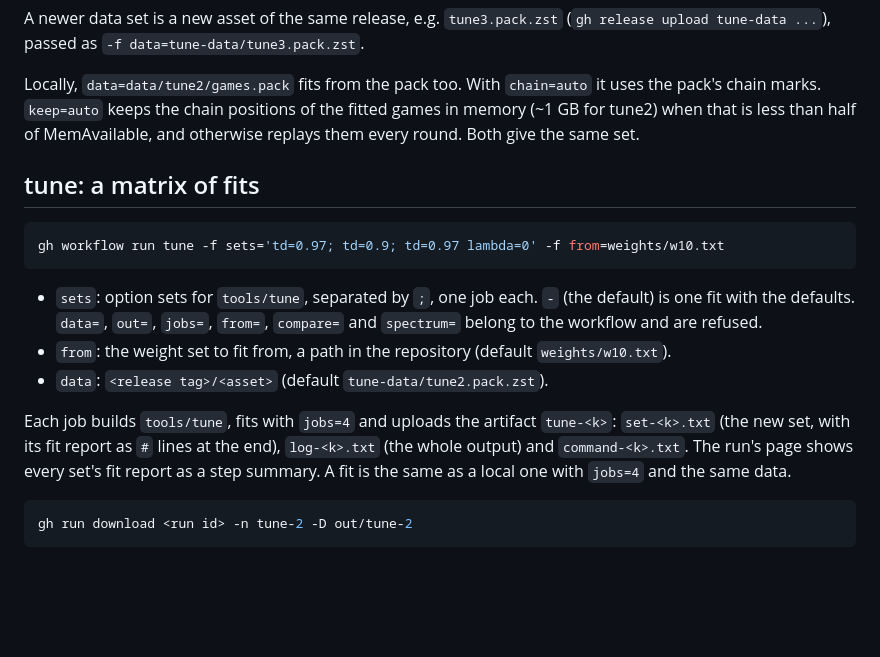
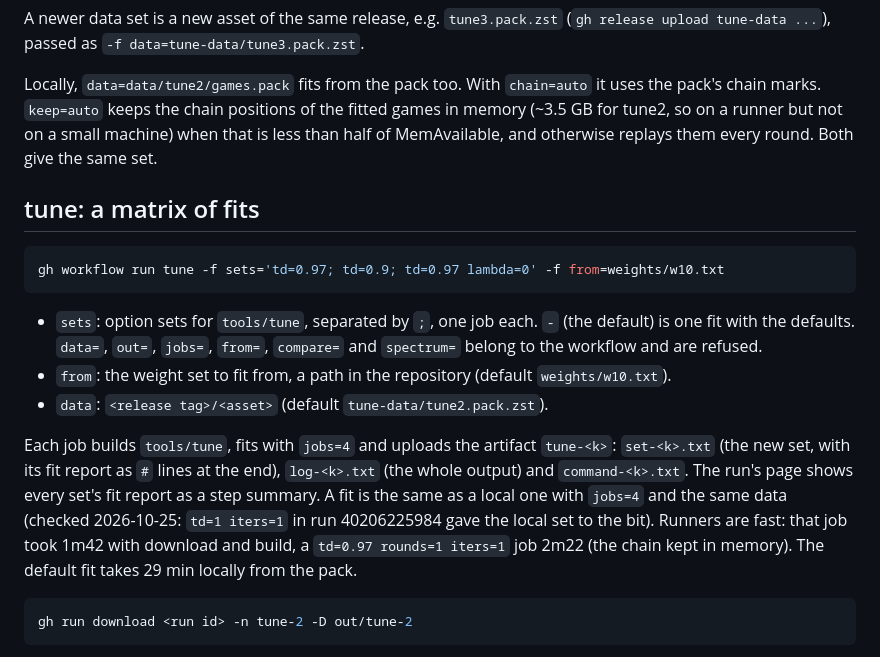
Before and after one commit to Ascanius3791/Ascaniusfish, a Markdown page: docs/CLOUD_RUNS.md, the part around the change. Drawn GitHub-style; blank space fills up the shorter version.

Commit message:
docs: cloud runs, chain memory and the first runner timings
The kept chain of tune2 is ~3.5 GB, not ~1 GB. The first short runs on
GitHub Actions (tune 40206225984, sprt 40206569289) worked end to end, and
the runner's td=1 fit equals the local one to the bit.

Refs #116

Co-Authored-By: Claude Opus 5.5 <noreply@anthropic.com>

````diff
--- a/docs/CLOUD_RUNS.md
+++ b/docs/CLOUD_RUNS.md
@@ -54,7 +54,8 @@ A newer data set is a new asset of the same release, e.g. `tune3.pack.zst`
 
 Locally, `data=data/tune2/games.pack` fits from the pack too. With `chain=auto` it uses the
 pack's chain marks. `keep=auto` keeps the chain positions of the fitted games in memory
-(~1 GB for tune2) when that is less than half of MemAvailable, and otherwise replays them
+(~3.5 GB for tune2, so on a runner but not on a small machine) when that is less than
+half of MemAvailable, and otherwise replays them
 every round. Both give the same set.
 
 ## tune: a matrix of fits
@@ -72,7 +73,10 @@ gh workflow run tune -f sets='td=0.97; td=0.9; td=0.97 lambda=0' -f from=weights
 Each job builds `tools/tune`, fits with `jobs=4` and uploads the artifact `tune-<k>`:
 `set-<k>.txt` (the new set, with its fit report as `#` lines at the end), `log-<k>.txt`
 (the whole output) and `command-<k>.txt`. The run's page shows every set's fit report as a
-step summary. A fit is the same as a local one with `jobs=4` and the same data.
+step summary. A fit is the same as a local one with `jobs=4` and the same data (checked
+2026-10-25: `td=1 iters=1` in run 40206225984 gave the local set to the bit). Runners are
+fast: that job took 1m42 with download and build, a `td=0.97 rounds=1 iters=1` job 2m22
+(the chain kept in memory). The default fit takes 29 min locally from the pack.
 
 ```bash
 gh run download <run id> -n tune-2 -D out/tune-2
````
